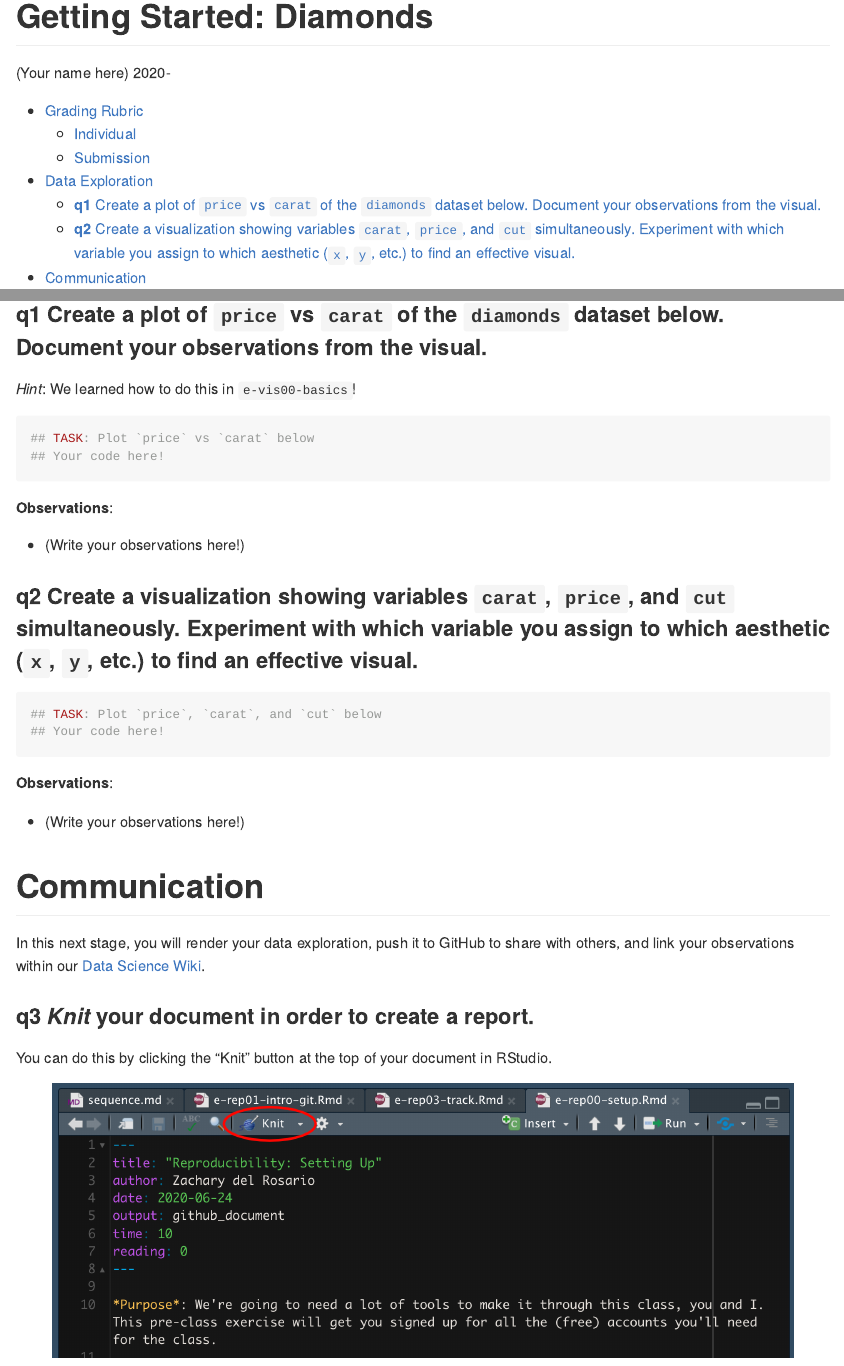
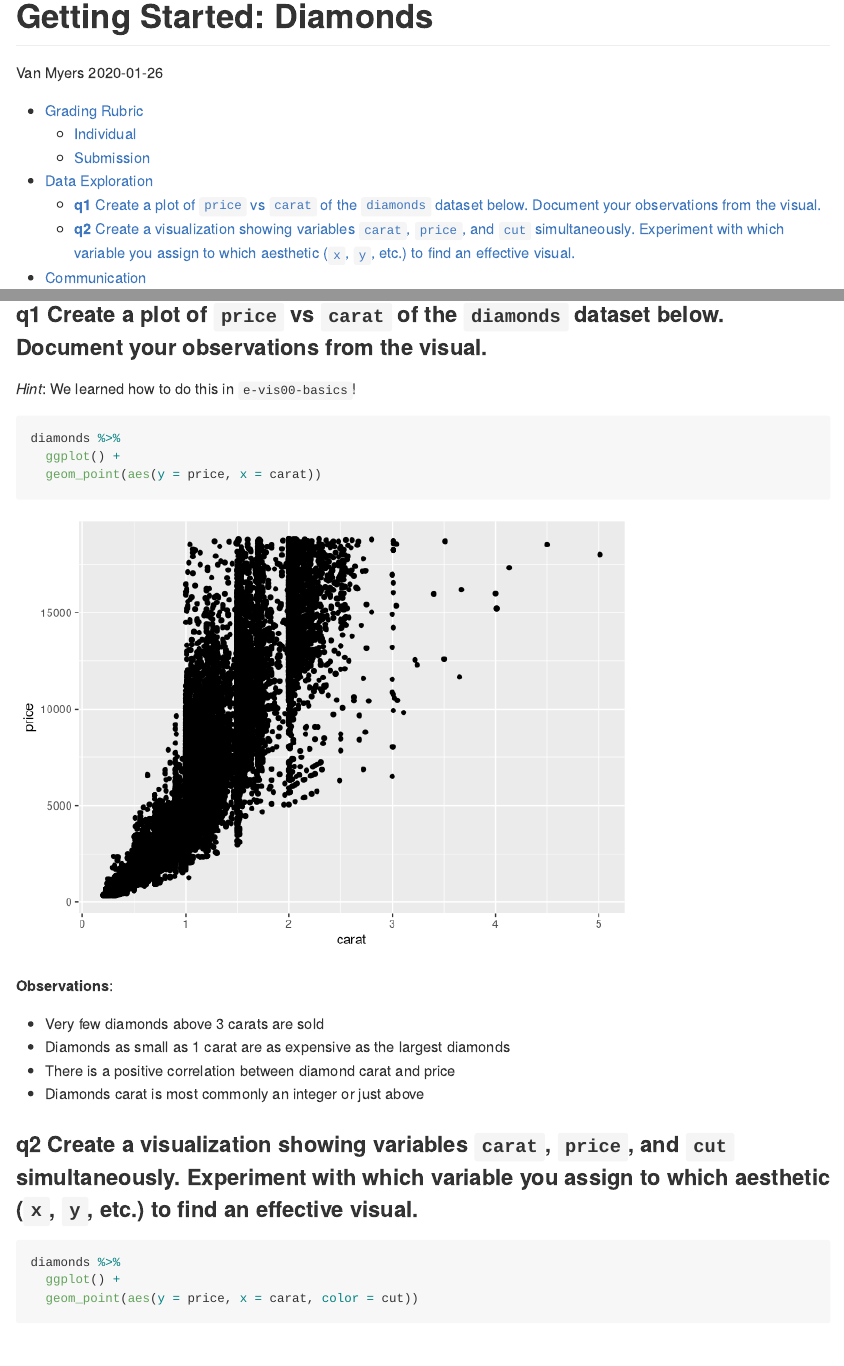
Before and after one commit to VanMyers/data-science, an R Markdown document (challenges/c00-diamonds-assignment.Rmd): the page in a window 1100 px wide, from its top, and a second part further down, joined at a grey line. Rendered offline with R 4.5, knitr and Pandoc, with nearby package versions.

Commit message:
complete c00-diamonds

````diff
--- a/challenges/c00-diamonds-assignment.Rmd
+++ b/challenges/c00-diamonds-assignment.Rmd
@@ -1,7 +1,7 @@
 ---
 title: "Getting Started: Diamonds"
-author: "(Your name here)"
-date: 2020-
+author: "Van Myers"
+date: 2020-01-26
 output:
   github_document:
     toc: true
@@ -48,26 +52,30 @@ library(tidyverse)
 
 In this first stage, you will explore the `diamonds` dataset and document your observations.
 
-### __q1__ Create a plot of `price` vs `carat` of the `diamonds` dataset below. Document your observations from the visual.
+### **q1** Create a plot of `price` vs `carat` of the `diamonds` dataset below. Document your observations from the visual.
 
 *Hint*: We learned how to do this in `e-vis00-basics`!
 
 ```{r q1-task}
-## TASK: Plot `price` vs `carat` below
-## Your code here!
+diamonds %>%
+  ggplot() +
+  geom_point(aes(y = price, x = carat))
 ```
 
 **Observations**:
 
-- (Write your observations here!)
+-   Very few diamonds above 3 carats are sold
+-   Diamonds as small as 1 carat are as expensive as the largest diamonds
+-   There is a positive correlation between diamond carat and price
+-   Diamonds carat is most commonly an integer or just above
 
-### __q2__ Create a visualization showing variables `carat`, `price`, and `cut` simultaneously. Experiment with which variable you assign to which aesthetic (`x`, `y`, etc.) to find an effective visual.
+### **q2** Create a visualization showing variables `carat`, `price`, and `cut` simultaneously. Experiment with which variable you assign to which aesthetic (`x`, `y`, etc.) to find an effective visual.
 
 ```{r q2-task}
-## TASK: Plot `price`, `carat`, and `cut` below
-## Your code here!
+diamonds %>%
+  ggplot() +
+  geom_point(aes(y = price, x = carat, color = cut))
 ```
 
 **Observations**:
 
-- (Write your observations here!)
@@ -78,7 +89,7 @@ In this first stage, you will explore the `diamonds` dataset and document your o
 
 In this next stage, you will render your data exploration, push it to GitHub to share with others, and link your observations within our [Data Science Wiki](https://olin-data-science.fandom.com/wiki/Olin_Data_Science_Wiki).
 
-### __q3__ *Knit* your document in order to create a report.
+### **q3** *Knit* your document in order to create a report.
 
 You can do this by clicking the "Knit" button at the top of your document in RStudio.
 
````
Also changed, not shown: challenges/c00-diamonds-assignment.md (added), challenges/c00-diamonds-assignment_files/figure-gfm/q1-task-1.png (added), challenges/c00-diamonds-assignment_files/figure-gfm/q2-task-1.png (added), challenges/c00-diamonds-assignment.Rmd (33 more changed lines).
